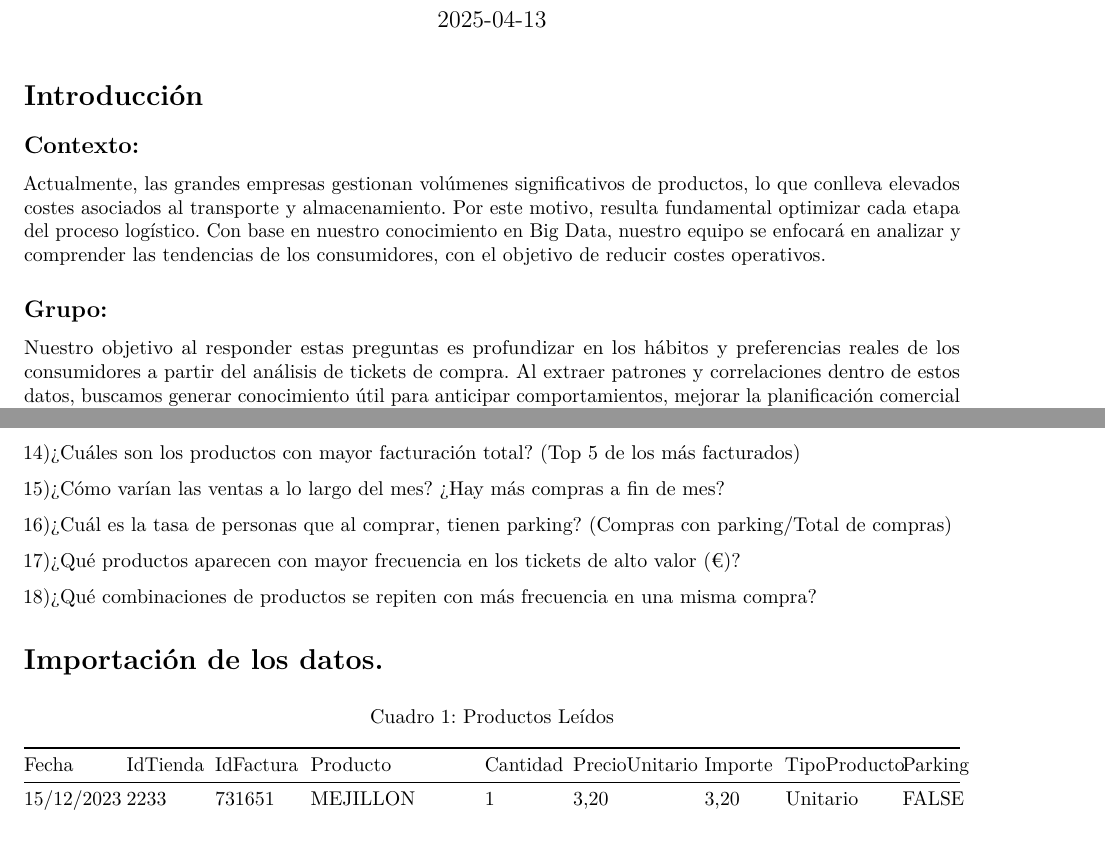
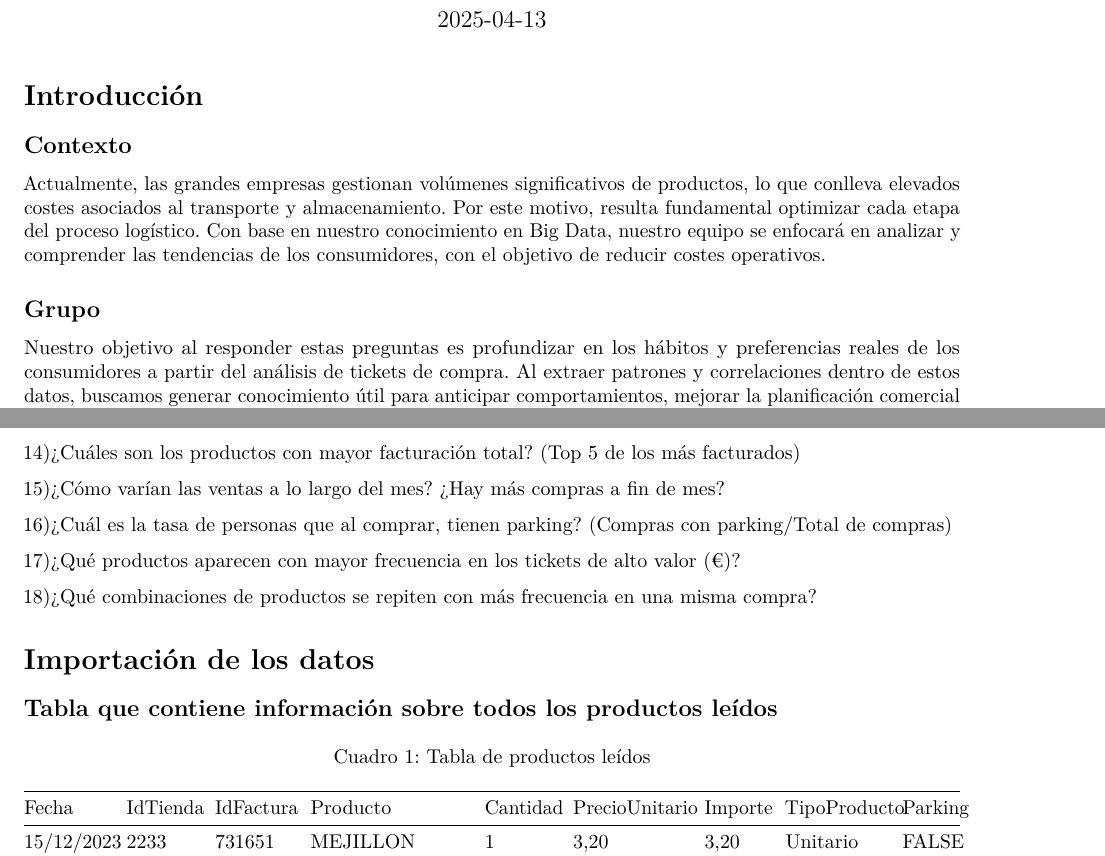
Before and after one commit to carmart4/ProyectoTD2025, an R Markdown document (Proyecto.Rmd): two parts of pages 1 and 2 of 2 before the commit and two parts of pages 1 and 2 of 3 after it, joined at a grey line, cut so that both start at the same text. Rendered offline with R 4.5, knitr and Pandoc, then LaTeX, with nearby package versions; common packages that the code uses without loading them are loaded.

Commit message:
Entrega preliminar

````diff
--- a/Proyecto.Rmd
+++ b/Proyecto.Rmd
@@ -62,11 +62,11 @@ language:
 
 # Introducción
 
-## Contexto:
+## Contexto
 
 Actualmente, las grandes empresas gestionan volúmenes significativos de productos, lo que conlleva elevados costes asociados al transporte y almacenamiento. Por este motivo, resulta fundamental optimizar cada etapa del proceso logístico. Con base en nuestro conocimiento en Big Data, nuestro equipo se enfocará en analizar y comprender las tendencias de los consumidores, con el objetivo de reducir costes operativos.
 
-## Grupo:
+## Grupo
 
 Nuestro objetivo al responder estas preguntas es profundizar en los hábitos y preferencias reales de los consumidores a partir del análisis de tickets de compra. Al extraer patrones y correlaciones dentro de estos datos, buscamos generar conocimiento útil para anticipar comportamientos, mejorar la planificación comercial y ajustar la oferta a la demanda real. Esta aproximación nos permitirá aportar valor estratégico desde el análisis de datos, con el foco puesto en reducir ineficiencias, mejorar la toma de decisiones y apoyar la sostenibilidad operativa del negocio desde una perspectiva basada en la evidencia.
 
@@ -880,10 +880,20 @@ df_con_na
 
 ```
 
-# Importación de los datos.
+# Importación de los datos
+
+## Tabla que contiene información sobre todos los productos leídos
 
 ```{r TablaProductos, echo = FALSE, results ='asis'}
 
-kable(head(Compra, 15), caption = "Productos Leídos")
+kable(head(Compra, 15), caption = "Tabla de productos leídos")
 
 ```
+
+## Tabla que contiene informacion de las tiendas registradas
+
+```{r TablaTiendas, echo = FALSE, results ='asis'}
+
+kable(head(Tienda, 10), caption = "Tabla de tiendas registradas")
+
+```
````
Also changed, not shown: Proyecto.html, Proyecto.pdf.
